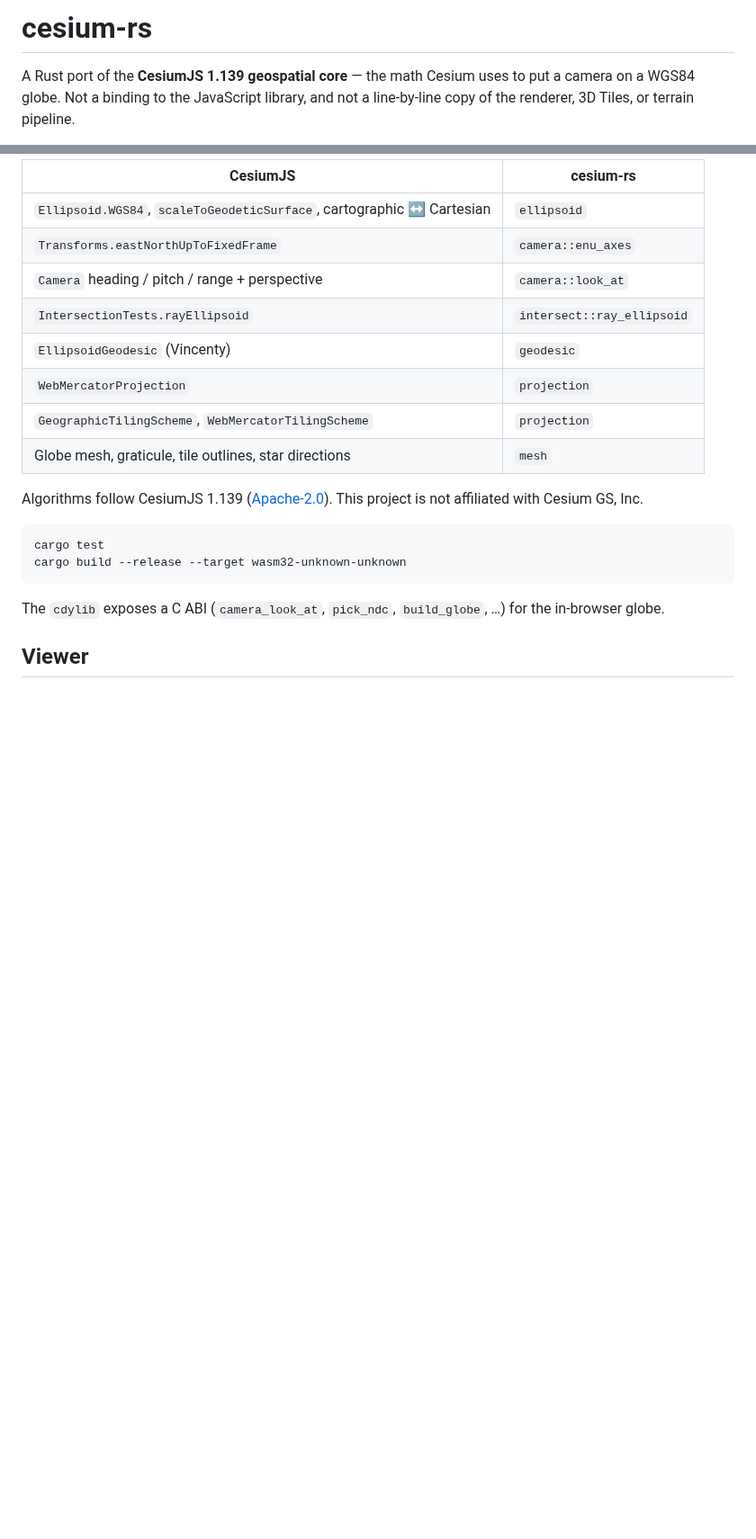
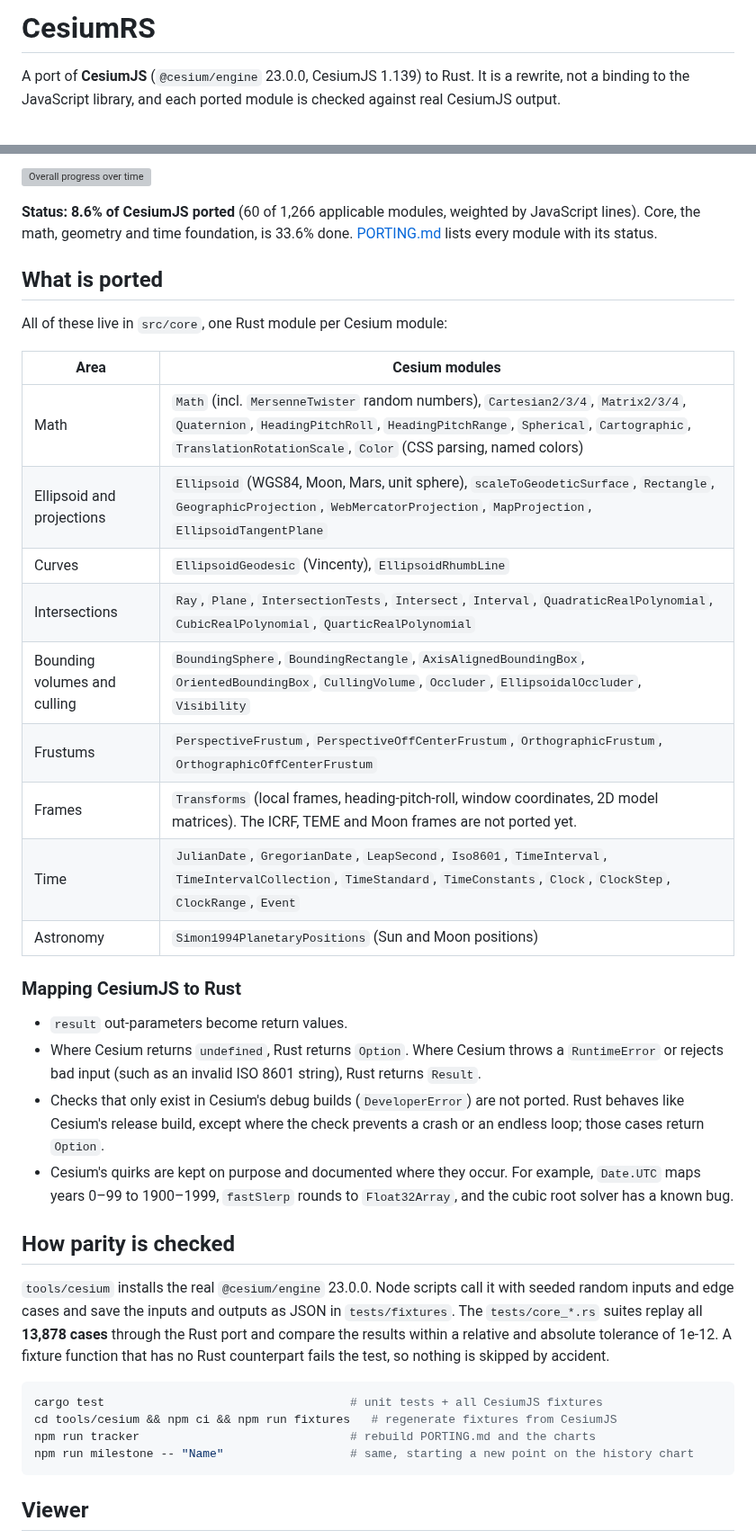
Before and after one commit to mtdewwolf/CesiumRS, a Markdown page: README.md, 2 parts joined by grey strips. Shown at 90% size. Drawn GitHub-style; blank space fills up the shorter version; grey boxes are pictures that could not be loaded.

````diff
--- a/README.md
+++ b/README.md
@@ -1,4 +1,4 @@
-# cesium-rs
+# CesiumRS
 
-A Rust port of the **CesiumJS 1.139 geospatial core** — the math Cesium uses to put a camera on a WGS84 globe. Not a binding to the JavaScript library, and not a line-by-line copy of the renderer, 3D Tiles, or terrain pipeline.
+A port of **CesiumJS** (`@cesium/engine` 23.0.0, CesiumJS 1.139) to Rust. It is a rewrite, not a binding to the JavaScript library, and each ported module is checked against real CesiumJS output.
 
@@ -6,23 +6,41 @@ Ported, and covered by `cargo test`:
 
-| CesiumJS | cesium-rs |
+![Overall progress over time](docs/progress-history.svg)
+
+**Status: 8.6% of CesiumJS ported** (60 of 1,266 applicable modules, weighted by JavaScript lines). Core, the math, geometry and time foundation, is 33.6% done. [PORTING.md](PORTING.md) lists every module with its status.
+
+## What is ported
+
+All of these live in `src/core`, one Rust module per Cesium module:
+
+| Area | Cesium modules |
 | --- | --- |
-| `Ellipsoid.WGS84`, `scaleToGeodeticSurface`, cartographic ↔ Cartesian | `ellipsoid` |
-| `Transforms.eastNorthUpToFixedFrame` | `camera::enu_axes` |
-| `Camera` heading / pitch / range + perspective | `camera::look_at` |
-| `IntersectionTests.rayEllipsoid` | `intersect::ray_ellipsoid` |
-| `EllipsoidGeodesic` (Vincenty) | `geodesic` |
-| `WebMercatorProjection` | `projection` |
-| `GeographicTilingScheme`, `WebMercatorTilingScheme` | `projection` |
-| Globe mesh, graticule, tile outlines, star directions | `mesh` |
+| Math | `Math` (incl. `MersenneTwister` random numbers), `Cartesian2/3/4`, `Matrix2/3/4`, `Quaternion`, `HeadingPitchRoll`, `HeadingPitchRange`, `Spherical`, `Cartographic`, `TranslationRotationScale`, `Color` (CSS parsing, named colors) |
+| Ellipsoid and projections | `Ellipsoid` (WGS84, Moon, Mars, unit sphere), `scaleToGeodeticSurface`, `Rectangle`, `GeographicProjection`, `WebMercatorProjection`, `MapProjection`, `EllipsoidTangentPlane` |
+| Curves | `EllipsoidGeodesic` (Vincenty), `EllipsoidRhumbLine` |
+| Intersections | `Ray`, `Plane`, `IntersectionTests`, `Intersect`, `Interval`, `QuadraticRealPolynomial`, `CubicRealPolynomial`, `QuarticRealPolynomial` |
+| Bounding volumes and culling | `BoundingSphere`, `BoundingRectangle`, `AxisAlignedBoundingBox`, `OrientedBoundingBox`, `CullingVolume`, `Occluder`, `EllipsoidalOccluder`, `Visibility` |
+| Frustums | `PerspectiveFrustum`, `PerspectiveOffCenterFrustum`, `OrthographicFrustum`, `OrthographicOffCenterFrustum` |
+| Frames | `Transforms` (local frames, heading-pitch-roll, window coordinates, 2D model matrices). The ICRF, TEME and Moon frames are not ported yet. |
+| Time | `JulianDate`, `GregorianDate`, `LeapSecond`, `Iso8601`, `TimeInterval`, `TimeIntervalCollection`, `TimeStandard`, `TimeConstants`, `Clock`, `ClockStep`, `ClockRange`, `Event` |
+| Astronomy | `Simon1994PlanetaryPositions` (Sun and Moon positions) |
 
-Algorithms follow CesiumJS 1.139 ([Apache-2.0](https://github.com/CesiumGS/cesium)). This project is not affiliated with Cesium GS, Inc.
+### Mapping CesiumJS to Rust
+
+- `result` out-parameters become return values.
+- Where Cesium returns `undefined`, Rust returns `Option`. Where Cesium throws a `RuntimeError` or rejects bad input (such as an invalid ISO 8601 string), Rust returns `Result`.
+- Checks that only exist in Cesium's debug builds (`DeveloperError`) are not ported. Rust behaves like Cesium's release build, except where the check prevents a crash or an endless loop; those cases return `Option`.
+- Cesium's quirks are kept on purpose and documented where they occur. For example, `Date.UTC` maps years 0–99 to 1900–1999, `fastSlerp` rounds to `Float32Array`, and the cubic root solver has a known bug.
+
+## How parity is checked
+
+`tools/cesium` installs the real `@cesium/engine` 23.0.0. Node scripts call it with seeded random inputs and edge cases and save the inputs and outputs as JSON in `tests/fixtures`. The `tests/core_*.rs` suites replay all **13,878 cases** through the Rust port and compare the results within a relative and absolute tolerance of 1e-12. A fixture function that has no Rust counterpart fails the test, so nothing is skipped by accident.
 
 ```bash
-cargo test
-cargo build --release --target wasm32-unknown-unknown
+cargo test                                   # unit tests + all CesiumJS fixtures
+cd tools/cesium && npm ci && npm run fixtures   # regenerate fixtures from CesiumJS
+npm run tracker                              # rebuild PORTING.md and the charts
+npm run milestone -- "Name"                  # same, starting a new point on the history chart
 ```
-
-The `cdylib` exposes a C ABI (`camera_look_at`, `pick_ndc`, `build_globe`, …) for the in-browser globe.
 
 ## Viewer
 
````
Also changed, not shown: other parts of README.md (+19 -3 lines), PORTING.md (+8 -4 lines), docs/viewer.png (added), 12 other files.
